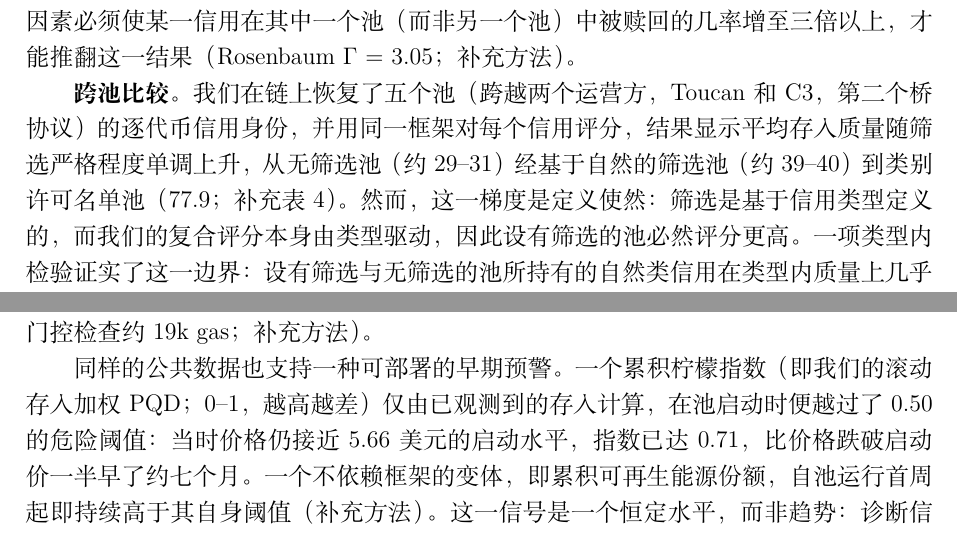
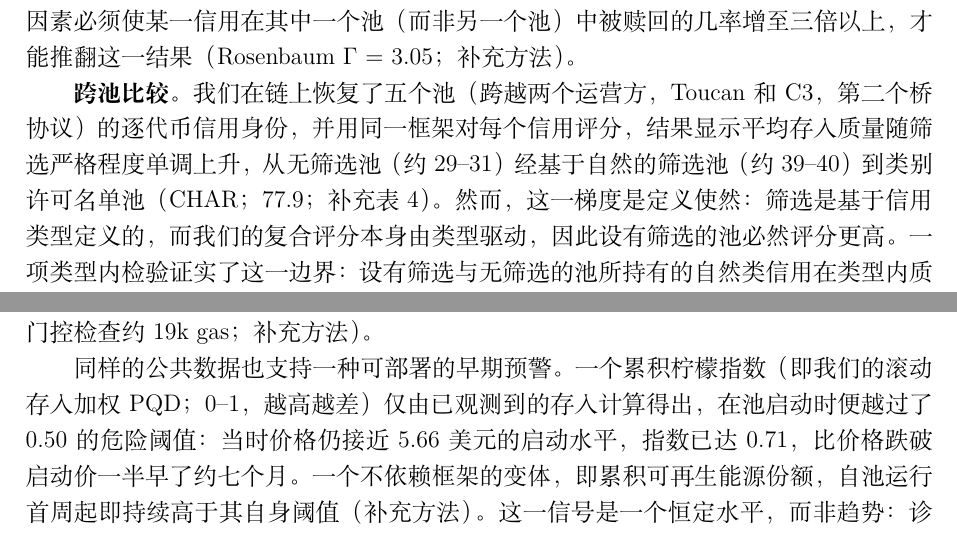
Before and after one commit to Adeline117/carbon-neutrality, a LaTeX paper (docs/natcomms-draft/latex/manuscript-zh.tex): two parts of pages 6 and 7 of 14, joined at a grey line, cut so that both start at the same text. Compiled offline with XeLaTeX.

Commit message:
Junction spot-check fixes: name CHAR at its remaining main-text mention; zh 计算得出
The de-compression cut left CHAR introduced only in the Fig. 4 caption; the
cross-pool sentence now names it. zh early-warning clause gets its resultative.

Co-Authored-By: Claude Fable 5 <noreply@anthropic.com>

```diff
--- a/docs/natcomms-draft/latex/manuscript-zh.tex
+++ b/docs/natcomms-draft/latex/manuscript-zh.tex
@@ -118,7 +118,7 @@ BCT的PQD为0.679，使其位于VCM质量谱系的底部，该谱系跨越10倍
 
 在同一数据上，一个更清晰的对比来自14个信用代币（150万吨），它们\textit{同时}被存入无筛选池（BCT）和设有质量筛选的池（NCT），因此同一个物理信用在两种设计下出现，其质量、年份、注册处和项目类型均保持不变。在池的层面，这些信用在BCT中被全额赎回，在NCT中却只有28.5\%被赎回。逐代币来看（推断的单位，$n$ = 14），平均赎回差距为+73.9个百分点（95\% CI [51, 93]；图5），在每一个代币和每一种信用类型上方向一致，三个精确检验（符号、置换、Wilcoxon）返回$p$ = $2.4 \times 10^{-4}$。一个选择效应限定了这一差距：这14个是两池共享的31个信用中被赎回的部分，BCT一侧的100\%因此有一部分是内建的，而NCT一侧的28.5\%并未受到对称的条件约束；+73.9个百分点因此是一个上界。这是一个两池对比，而非14个独立的处理；它共享使两池分析仅为描述性的池级混杂因素（见方法），且仅覆盖基于自然的信用。因此，我们将其解读为对池设计效应的\textit{强烈提示}，而非一个证明，尽管它是稳健的：一个隐藏的混杂因素必须使某一信用在其中一个池（而非另一个池）中被赎回的几率增至三倍以上，才能推翻这一结果（Rosenbaum $\Gamma$ = 3.05；补充方法）。
 
-\textbf{跨池比较。}我们在链上恢复了五个池（跨越两个运营方，Toucan和C3，第二个桥协议）的逐代币信用身份，并用同一框架对每个信用评分，结果显示平均存入质量随筛选严格程度单调上升，从无筛选池（约29--31）经基于自然的筛选池（约39--40）到类别许可名单池（77.9；补充表4）。然而，这一梯度是定义使然：筛选是基于信用类型定义的，而我们的复合评分本身由类型驱动，因此设有筛选的池必然评分更高。一项类型内检验证实了这一边界：设有筛选与无筛选的池所持有的自然类信用在类型内质量上几乎相同（差异不超过0.32分；补充方法），故筛选作用于类型构成而非类型内质量；该梯度仍为框架推导所得（C3池没有外部验证）。因此，我们将这一跨池模式仅解读为佐证性的和描述性的，而非设计导致质量的证据。
+\textbf{跨池比较。}我们在链上恢复了五个池（跨越两个运营方，Toucan和C3，第二个桥协议）的逐代币信用身份，并用同一框架对每个信用评分，结果显示平均存入质量随筛选严格程度单调上升，从无筛选池（约29--31）经基于自然的筛选池（约39--40）到类别许可名单池（CHAR；77.9；补充表4）。然而，这一梯度是定义使然：筛选是基于信用类型定义的，而我们的复合评分本身由类型驱动，因此设有筛选的池必然评分更高。一项类型内检验证实了这一边界：设有筛选与无筛选的池所持有的自然类信用在类型内质量上几乎相同（差异不超过0.32分；补充方法），故筛选作用于类型构成而非类型内质量；该梯度仍为框架推导所得（C3池没有外部验证）。因此，我们将这一跨池模式仅解读为佐证性的和描述性的，而非设计导致质量的证据。
 
 
 \subsection*{市场揭示的质量层级}
@@ -142,7 +142,7 @@ BCT的PQD为0.679，使其位于VCM质量谱系的底部，该谱系跨越10倍
 
 这些发现最直接地适用于信用的自愿汇集和基于注册处的捆绑，其中质量各异的单元以共同价格出清\textsuperscript{14,15}。第6.4条机制是一个基于注册处的信用机制，而非统一定价的池，因此它继承的是设计原则（对质量定价，否则任何未定价的边际都会出现选择），而非一个直接的预测。仅靠门控也不够：即使是一个最低质量底线（复合评分$\geq$29）也会排除BCT 58\%的吨数。这些结果指向汇集信用机制的三条设计原则：用质量分层定价取代单一价格池；对两个边际都设门控，因为退出端提取已被证明与进入端加载同样具有破坏性；以及随组成变化而调整的质量底线。我们的发现与ICVCM的核心碳原则框架\textsuperscript{16}相一致，并为其增添了紧迫性。新兴的质量差异化生态系统（新加坡将独立评级纳入合格性评估\textsuperscript{17}、区块链可信度指数\textsuperscript{18}）必须纳入双边际设计才能有效；我们将这三项原则以开源参考实现的形式发布\textsuperscript{19}（注册表与门控为链上合约，监测器为链下参考脚本；门控检查约19k gas；补充方法）。
 
-同样的公共数据也支持一种可部署的早期预警。一个累积柠檬指数（即我们的滚动存入加权PQD；0--1，越高越差）仅由已观测到的存入计算，在池启动时便越过了0.50的危险阈值：当时价格仍接近5.66美元的启动水平，指数已达0.71，比价格跌破启动价一半早了约七个月。一个不依赖框架的变体，即累积可再生能源份额，自池运行首周起即持续高于其自身阈值（补充方法）。这一信号是一个恒定水平，而非趋势：诊断信息自始便存在于组成之中。与上述质量门控相结合（BBB底线下0.689降至0.506，放行7.2\%吨量；图4），这便将事后剖析转化为一个可操作的协议：在初始时审计组成，对存入和赎回按质量进行门控，并随池的演变重新审计。
+同样的公共数据也支持一种可部署的早期预警。一个累积柠檬指数（即我们的滚动存入加权PQD；0--1，越高越差）仅由已观测到的存入计算得出，在池启动时便越过了0.50的危险阈值：当时价格仍接近5.66美元的启动水平，指数已达0.71，比价格跌破启动价一半早了约七个月。一个不依赖框架的变体，即累积可再生能源份额，自池运行首周起即持续高于其自身阈值（补充方法）。这一信号是一个恒定水平，而非趋势：诊断信息自始便存在于组成之中。与上述质量门控相结合（BBB底线下0.689降至0.506，放行7.2\%吨量；图4），这便将事后剖析转化为一个可操作的协议：在初始时审计组成，对存入和赎回按质量进行门控，并随池的演变重新审计。
 
 有几项局限值得说明。我们的质量评分由作者自行推导（商业评级仅覆盖极少数BCT项目），但核心发现依赖交易数据和Verra信用类型分类，而非评分框架。该框架本身已对照CCP标签（$d$ = 1.8；图6）、商业评级（$\rho$ = +0.901，$n$ = 27；这是一项非盲的一致性比较，因为扩展比较集的评分是在已知机构评级的情况下给出的；补充图1）和一个大语言模型评审团（Fleiss' $\kappa$ = 0.6，中等一致性；补充方法）进行了校准。两个跨池比较都是描述性的，而非因果识别。代币内对比（+73.9个百分点差距，$\Gamma$ = 3.05界）和池级双重差分都仅建立在两个池之上；它们的统计量量化的是每一配对的可变性，而非那些仍与筛选标签共线的池级混杂因素，即暴露时机、流动性和资格（见方法）。我们将这一对比解读为对池设计效应的强烈提示，并注意到占主导的可再生能源在结构上被排除在这一基于自然的比较之外。不过有一个潜在混杂可以排除：桥级分解（按吨数计99.6\%的传递率）表明进入端选择是架构性的而非策略性的。
 
```
Also changed, not shown: docs/natcomms-draft/latex/manuscript.tex (+1 -1 lines), docs/natcomms-draft/latex/manuscript-zh.pdf, docs/natcomms-draft/latex/manuscript.pdf, manuscript.pdf.
